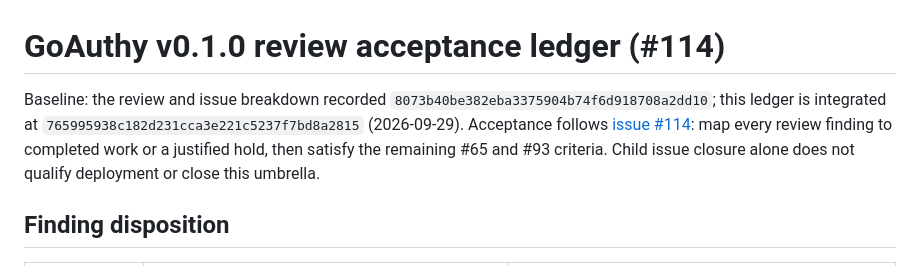
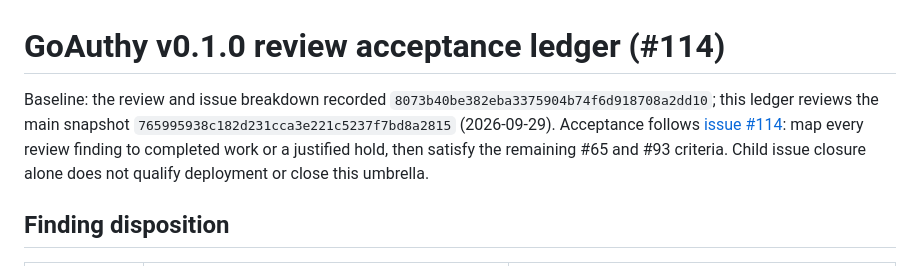
Before and after one commit to mrchypark/goauthy, a Markdown page: docs/v0.1.0-review-acceptance.md, the part around the change. Drawn GitHub-style.

Commit message:
docs: clarify issue 114 ledger baseline

```diff
--- a/docs/v0.1.0-review-acceptance.md
+++ b/docs/v0.1.0-review-acceptance.md
@@ -1,6 +1,6 @@
 # GoAuthy v0.1.0 review acceptance ledger (#114)
 
-Baseline: the review and issue breakdown recorded `8073b40be382eba3375904b74f6d918708a2dd10`; this ledger is integrated at `765995938c182d231cca3e221c5237f7bd8a2815` (2026-09-29). Acceptance follows [issue #114](https://github.com/mrchypark/goauthy/issues/114): map every review finding to completed work or a justified hold, then satisfy the remaining #65 and #93 criteria. Child issue closure alone does not qualify deployment or close this umbrella.
+Baseline: the review and issue breakdown recorded `8073b40be382eba3375904b74f6d918708a2dd10`; this ledger reviews the main snapshot `765995938c182d231cca3e221c5237f7bd8a2815` (2026-09-29). Acceptance follows [issue #114](https://github.com/mrchypark/goauthy/issues/114): map every review finding to completed work or a justified hold, then satisfy the remaining #65 and #93 criteria. Child issue closure alone does not qualify deployment or close this umbrella.
 
 ## Finding disposition
 
```
